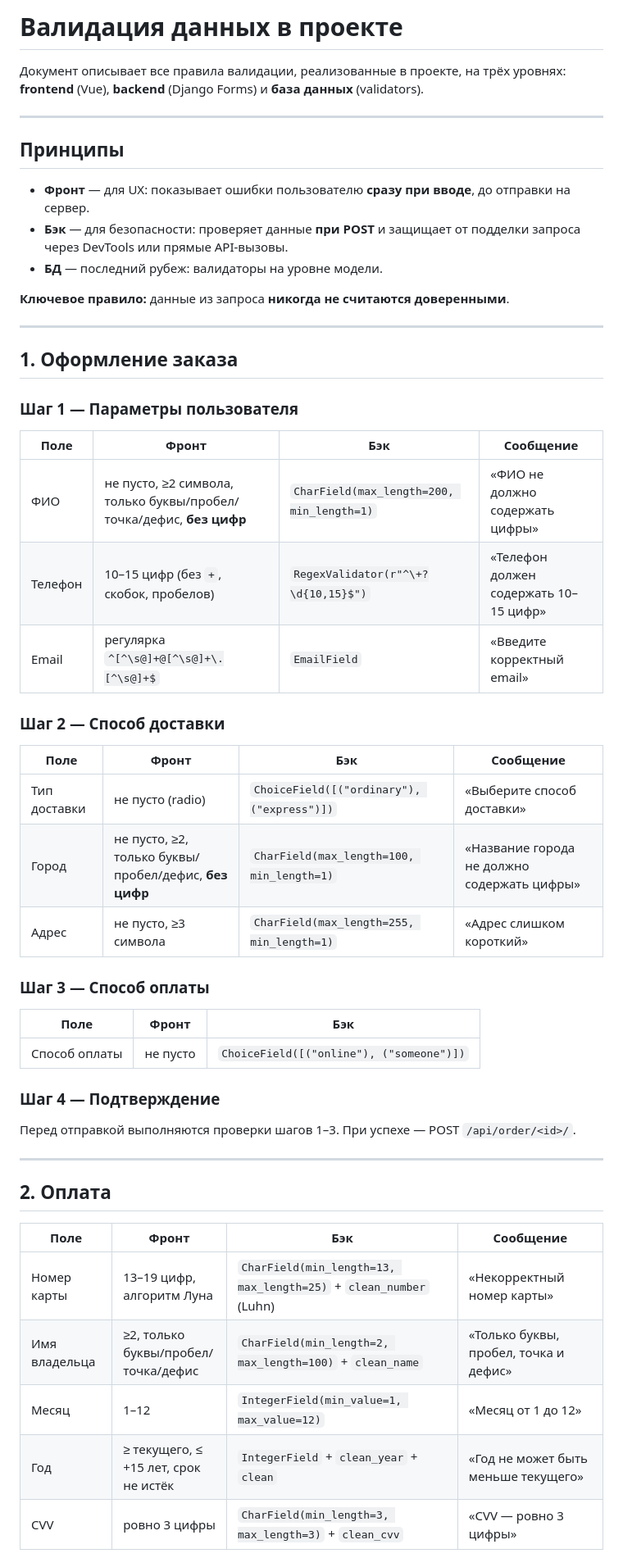
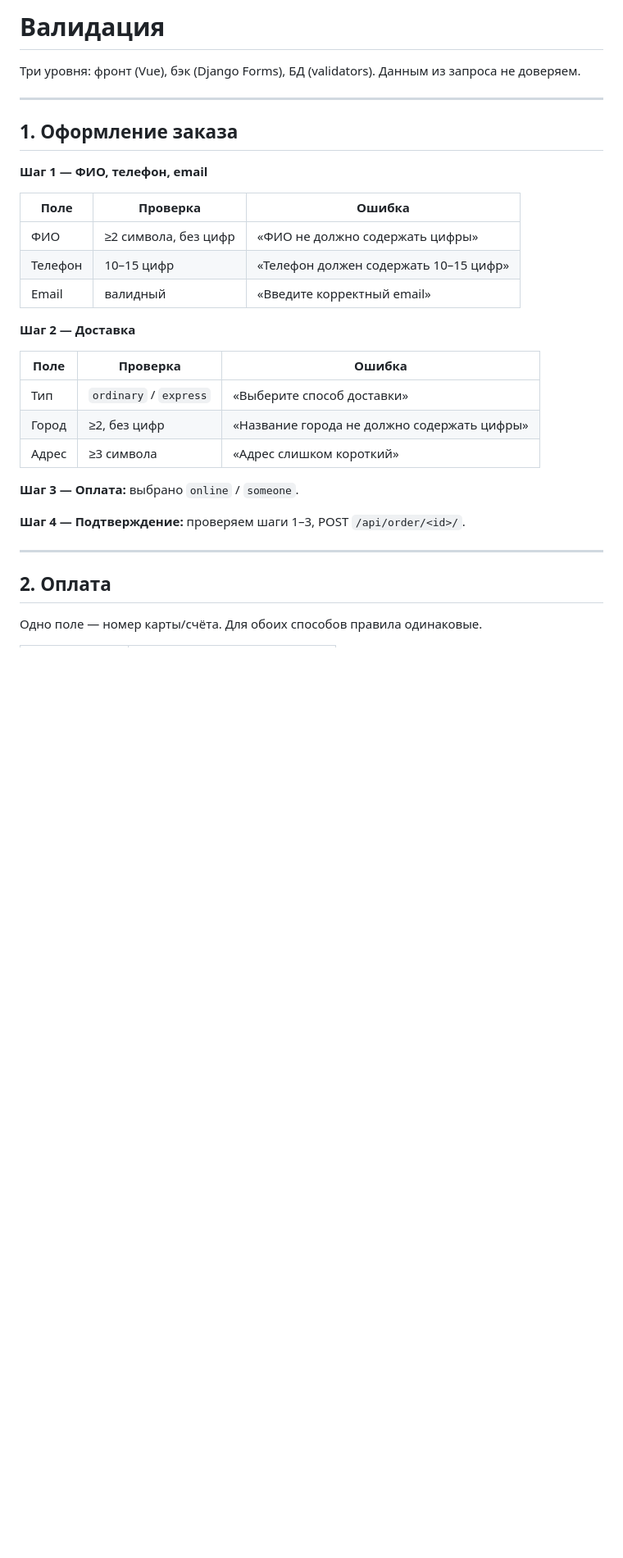
Before and after one commit to leniksergey/python-django-shop, a Markdown page: docs/VALIDATION.md, the part around one of its changes. Shown at 82% size. Drawn GitHub-style; blank space fills up the shorter version.

```diff
--- a/docs/VALIDATION.md
+++ b/docs/VALIDATION.md
@@ -1,57 +1,34 @@
-# Валидация данных в проекте
+# Валидация
 
-Документ описывает все правила валидации, реализованные в проекте, на трёх уровнях:
-**frontend** (Vue), **backend** (Django Forms) и **база данных** (validators).
-
----
-
-## Принципы
-
-- **Фронт** — для UX: показывает ошибки пользователю **сразу при вводе**, до отправки на сервер.
-- **Бэк** — для безопасности: проверяет данные **при POST** и защищает от подделки запроса через DevTools или прямые API-вызовы.
-- **БД** — последний рубеж: валидаторы на уровне модели.
-
-**Ключевое правило:** данные из запроса **никогда не считаются доверенными**.
+Три уровня: фронт (Vue), бэк (Django Forms), БД (validators). Данным из запроса не доверяем.
 
 ---
 
 ## 1. Оформление заказа
 
-### Шаг 1 — Параметры пользователя
+**Шаг 1 — ФИО, телефон, email**
 
-| Поле | Фронт | Бэк | Сообщение |
-|---|---|---|---|
-| ФИО | не пусто, ≥2 символа, только буквы/пробел/точка/дефис, **без цифр** | `CharField(max_length=200, min_length=1)` | «ФИО не должно содержать цифры» |
-| Телефон | 10–15 цифр (без `+`, скобок, пробелов) | `RegexValidator(r"^\+?\d{10,15}$")` | «Телефон должен содержать 10–15 цифр» |
-| Email | регулярка `^[^\s@]+@[^\s@]+\.[^\s@]+$` | `EmailField` | «Введите корректный email» |
+| Поле | Проверка | Ошибка |
+|---|---|---|
+| ФИО | ≥2 символа, без цифр | «ФИО не должно содержать цифры» |
+| Телефон | 10–15 цифр | «Телефон должен содержать 10–15 цифр» |
+| Email | валидный | «Введите корректный email» |
 
-### Шаг 2 — Способ доставки
+**Шаг 2 — Доставка**
 
-| Поле | Фронт | Бэк | Сообщение |
-|---|---|---|---|
-| Тип доставки | не пусто (radio) | `ChoiceField([("ordinary"), ("express")])` | «Выберите способ доставки» |
-| Город | не пусто, ≥2, только буквы/пробел/дефис, **без цифр** | `CharField(max_length=100, min_length=1)` | «Название города не должно содержать цифры» |
-| Адрес | не пусто, ≥3 символа | `CharField(max_length=255, min_length=1)` | «Адрес слишком короткий» |
+| Поле | Проверка | Ошибка |
+|---|---|---|
+| Тип | `ordinary` / `express` | «Выберите способ доставки» |
+| Город | ≥2, без цифр | «Название города не должно содержать цифры» |
+| Адрес | ≥3 символа | «Адрес слишком короткий» |
 
-### Шаг 3 — Способ оплаты
+**Шаг 3 — Оплата:** выбрано `online` / `someone`.
 
-| Поле | Фронт | Бэк |
-|---|---|---|
-| Способ оплаты | не пусто | `ChoiceField([("online"), ("someone")])` |
-
-### Шаг 4 — Подтверждение
-
-Перед отправкой выполняются проверки шагов 1–3. При успехе — POST `/api/order/<id>/`.
+**Шаг 4 — Подтверждение:** проверяем шаги 1–3, POST `/api/order/<id>/`.
 
 ---
 
 ## 2. Оплата
 
-| Поле | Фронт | Бэк | Сообщение |
-|---|---|---|---|
-| Номер карты | 13–19 цифр, алгоритм Луна | `CharField(min_length=13, max_length=25)` + `clean_number` (Luhn) | «Некорректный номер карты» |
-| Имя владельца | ≥2, только буквы/пробел/точка/дефис | `CharField(min_length=2, max_length=100)` + `clean_name` | «Только буквы, пробел, точка и дефис» |
-| Месяц | 1–12 | `IntegerField(min_value=1, max_value=12)` | «Месяц от 1 до 12» |
-| Год | ≥ текущего, ≤ +15 лет, срок не истёк | `IntegerField` + `clean_year` + `clean` | «Год не может быть меньше текущего» |
-| CVV | ровно 3 цифры | `CharField(min_length=3, max_length=3)` + `clean_cvv` | «CVV — ровно 3 цифры» |
+Одно поле — номер карты/счёта. Для обоих способов правила одинаковые.
 
```
Also changed, not shown: other parts of docs/VALIDATION.md (+45 -108 lines).
